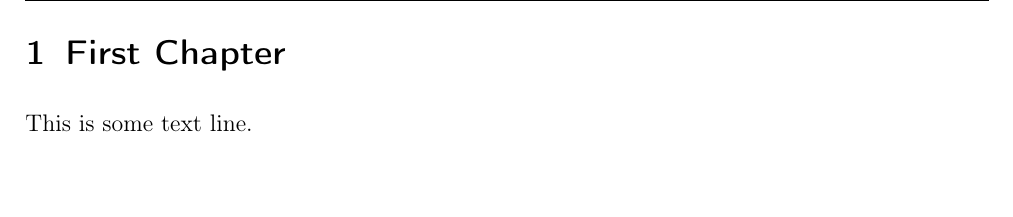
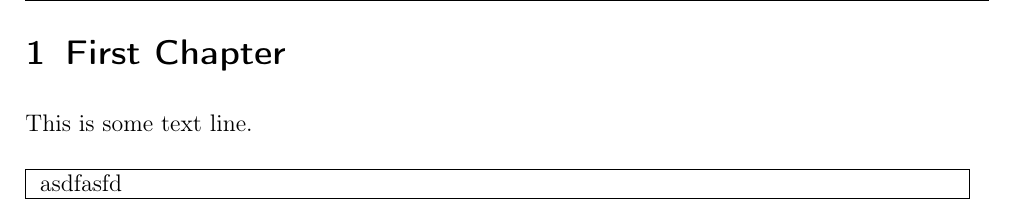
Before and after one commit to FeStein/cfg, a LaTeX book (.templates/textemplate/manuscript.tex, which reads .templates/textemplate/00_.tex): part of page 4 of 5, cut so that both start at the same text. Compiled offline with pdfLaTeX.

Commit message:
Some tex changes in my template

```diff
--- a/.templates/textemplate/00_.tex
+++ b/.templates/textemplate/00_.tex
@@ -1,3 +1,9 @@
 \chapter{First Chapter}
 
 This is some text line.
+
+\noindent\fbox{
+    \parbox{0.95\textwidth}{
+    asdfasfd
+    }
+}
```
Also changed, not shown: .templates/textemplate/makefile.
